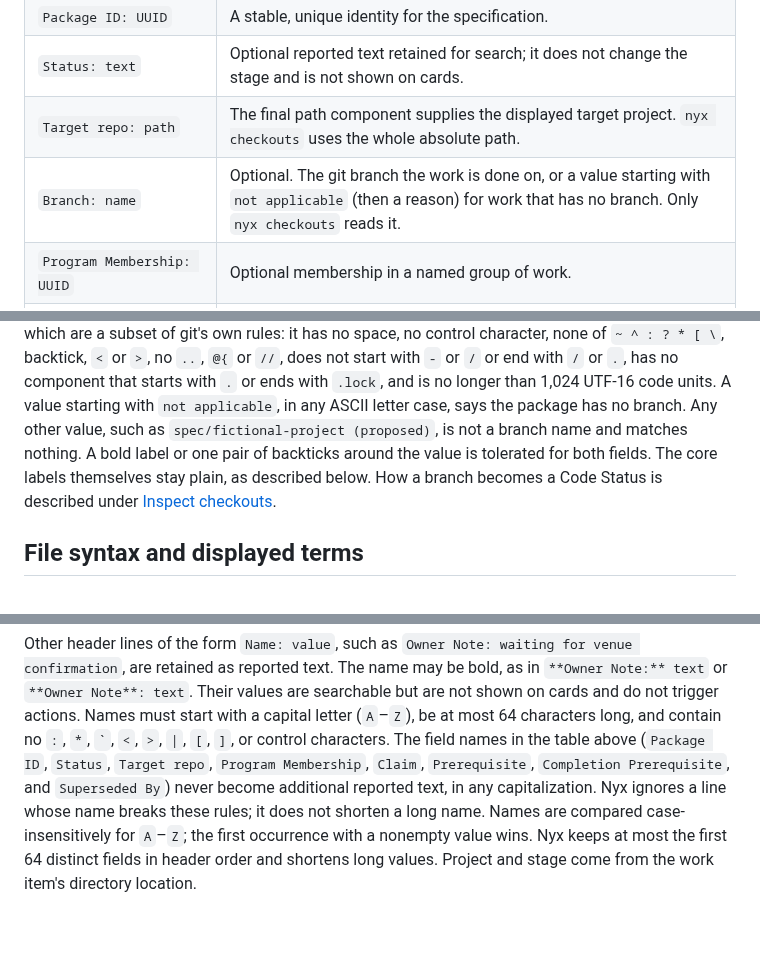
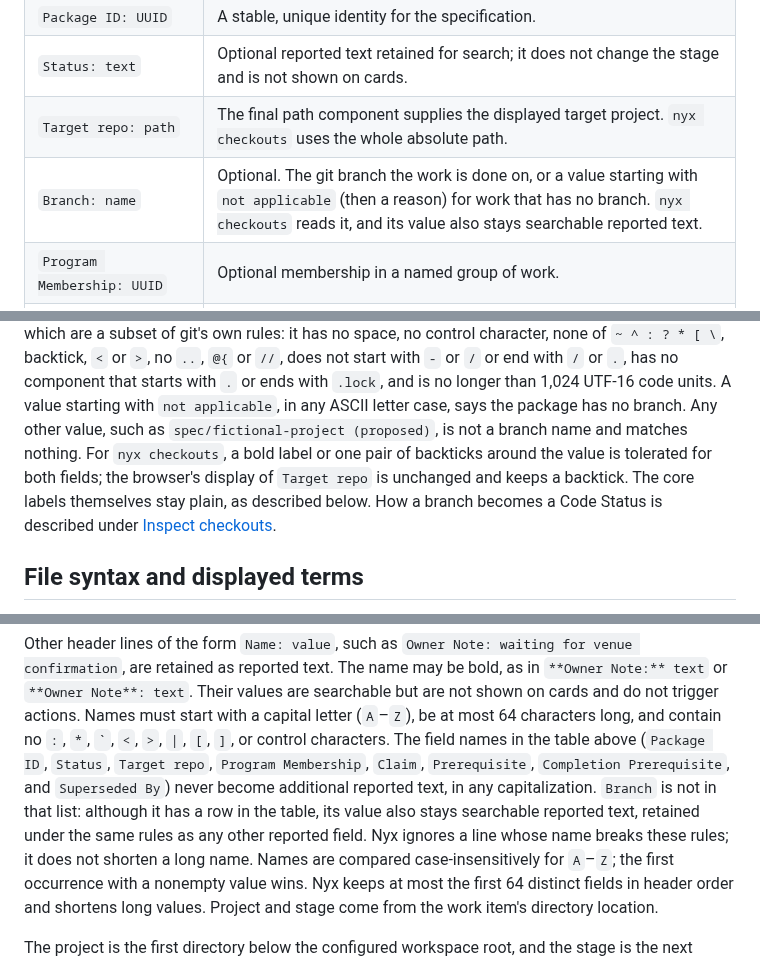
Before and after one commit to d10-analytics/Nyx, a Markdown page: docs/specification-reference.md, 3 parts joined by grey strips. Rendered like a GitHub page; blank space fills up the shorter version.

```diff
--- a/docs/specification-reference.md
+++ b/docs/specification-reference.md
@@ -16,7 +16,7 @@ Put metadata in that header, one field per line.
 | `Package ID: UUID` | A stable, unique identity for the specification. |
 | `Status: text` | Optional reported text retained for search; it does not change the stage and is not shown on cards. |
 | `Target repo: path` | The final path component supplies the displayed target project. `nyx checkouts` uses the whole absolute path. |
-| `Branch: name` | Optional. The git branch the work is done on, or a value starting with `not applicable` (then a reason) for work that has no branch. Only `nyx checkouts` reads it. |
+| `Branch: name` | Optional. The git branch the work is done on, or a value starting with `not applicable` (then a reason) for work that has no branch. `nyx checkouts` reads it, and its value also stays searchable reported text. |
 | `Program Membership: UUID` | Optional membership in a named group of work. |
 | `Claim: name \| state [\| evidence]` | A named outcome this specification reports. |
 | `Prerequisite: UUID \| claim-name` | A required outcome from another specification. |
@@ -37,8 +37,9 @@ with `-` or `/` or end with `/` or `.`, has no component that starts with `.` or
 ends with `.lock`, and is no longer than 1,024 UTF-16 code units. A value
 starting with `not applicable`, in any ASCII letter case, says the package has no
 branch. Any other value, such as `spec/fictional-project (proposed)`, is not a
-branch name and matches nothing. A bold label or one pair of backticks around the
-value is tolerated for both fields. The core labels themselves stay plain, as
+branch name and matches nothing. For `nyx checkouts`, a bold label or one pair of
+backticks around the value is tolerated for both fields; the browser's display of
+`Target repo` is unchanged and keeps a backtick. The core labels themselves stay plain, as
 described below. How a branch
 becomes a Code Status is described under
 [Inspect checkouts](running-nyx.md#inspect-checkouts).
@@ -82,7 +83,10 @@ capital letter (`A`–`Z`), be at most 64 characters long, and contain no `:`,
 `*`, `` ` ``, `<`, `>`, `|`, `[`, `]`, or control characters. The field names in
 the table above (`Package ID`, `Status`, `Target repo`, `Program Membership`,
 `Claim`, `Prerequisite`, `Completion Prerequisite`, and `Superseded By`) never
-become additional reported text, in any capitalization. Nyx ignores a line whose
+become additional reported text, in any capitalization. `Branch` is not in that
+list: although it has a row in the table, its value also stays searchable
+reported text, retained under the same rules as any other reported field.
+Nyx ignores a line whose
 name breaks these rules; it does not shorten a long name. Names are compared
 case-insensitively for `A`–`Z`; the first occurrence with a nonempty value wins.
 Nyx keeps at most the first 64 distinct fields in header order and shortens long
```
Also changed, not shown: docs/running-nyx.md (+16 -10 lines).
